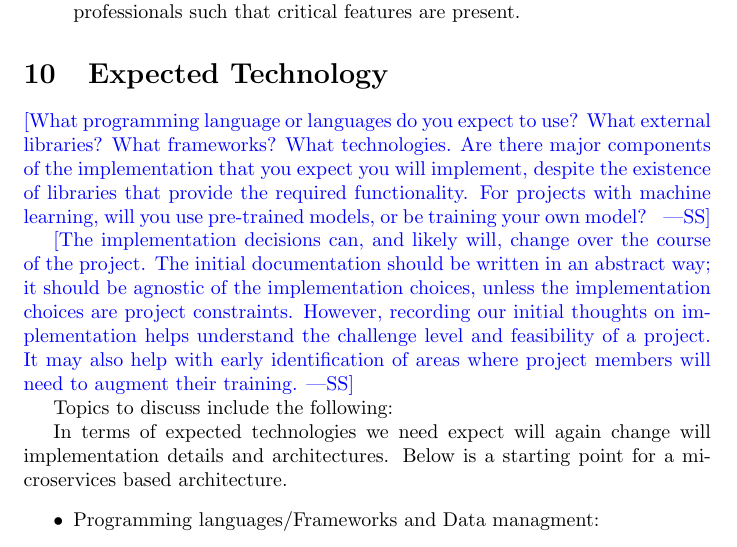
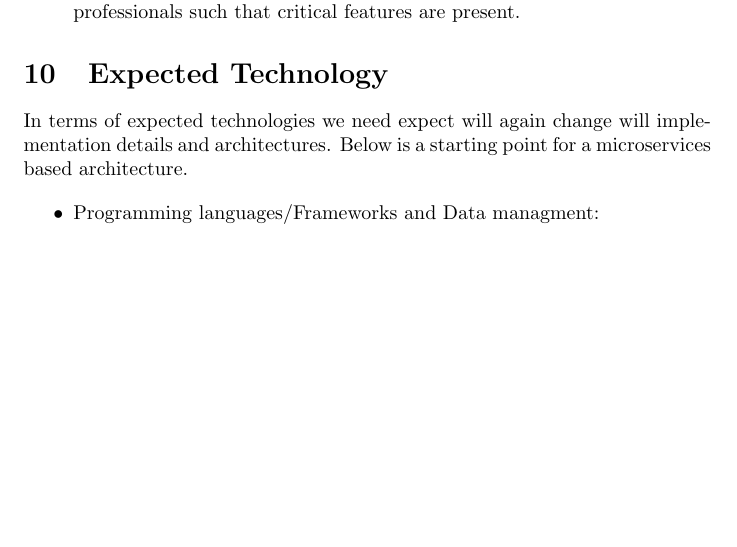
Before and after one commit to Inreet-Kaur/capstone, a LaTeX document (docs/DevelopmentPlan/DevelopmentPlan.tex): part of page 7 of 11, cut so that both start at the same text, the shorter picture padded with empty space. Compiled offline with pdfLaTeX.

Commit message:
Removed prof comments

```diff
--- a/docs/DevelopmentPlan/DevelopmentPlan.tex
+++ b/docs/DevelopmentPlan/DevelopmentPlan.tex
@@ -201,21 +201,21 @@ Looking at implementation details there are a few risks that come up, if these r
 
 \section{Expected Technology}
 
-\wss{What programming language or languages do you expect to use?  What external
-libraries?  What frameworks?  What technologies.  Are there major components of
-the implementation that you expect you will implement, despite the existence of
-libraries that provide the required functionality.  For projects with machine
-learning, will you use pre-trained models, or be training your own model?  }
+% \wss{What programming language or languages do you expect to use?  What external
+% libraries?  What frameworks?  What technologies.  Are there major components of
+% the implementation that you expect you will implement, despite the existence of
+% libraries that provide the required functionality.  For projects with machine
+% learning, will you use pre-trained models, or be training your own model?  }
 
-\wss{The implementation decisions can, and likely will, change over the course
-of the project.  The initial documentation should be written in an abstract way;
-it should be agnostic of the implementation choices, unless the implementation
-choices are project constraints.  However, recording our initial thoughts on
-implementation helps understand the challenge level and feasibility of a
-project.  It may also help with early identification of areas where project
-members will need to augment their training.}
+% \wss{The implementation decisions can, and likely will, change over the course
+% of the project.  The initial documentation should be written in an abstract way;
+% it should be agnostic of the implementation choices, unless the implementation
+% choices are project constraints.  However, recording our initial thoughts on
+% implementation helps understand the challenge level and feasibility of a
+% project.  It may also help with early identification of areas where project
+% members will need to augment their training.}
 
-Topics to discuss include the following:
+% Topics to discuss include the following:
 
 
 In terms of expected technologies we need expect will again change will implementation details and architectures. Below is a starting point for a microservices based architecture.
```
